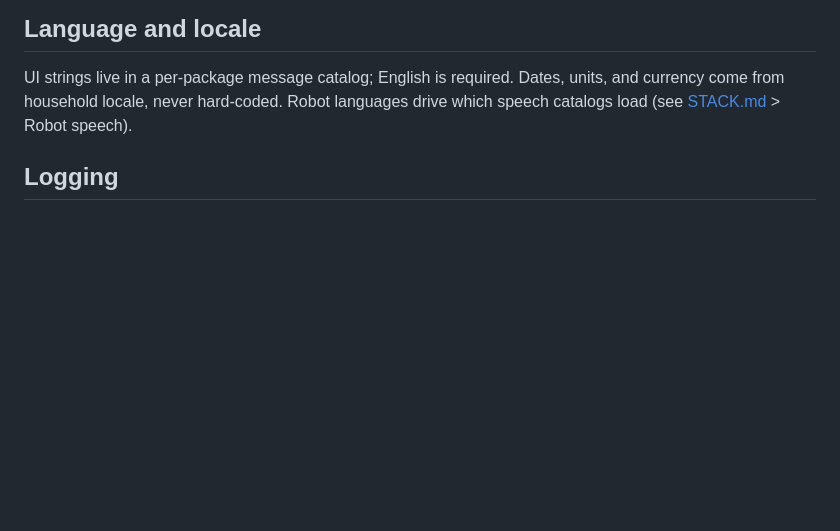
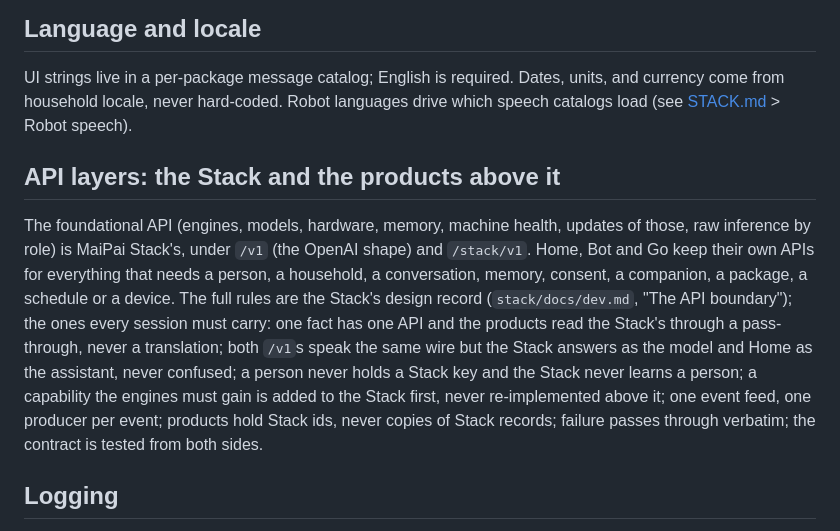
Before and after one commit to getmaipai/.github, a Markdown page: docs/ENGINEERING.md, the part around the change. GitHub-like rendering; blank space fills up the shorter version.

Commit message:
Standards: the API layers rule, the Stack under the products
Co-Authored-By: Claude Opus 5 <noreply@anthropic.com>
Claude-Session: https://claude.ai/code/session_01N2uSu9rAsYLxRhkfiNhwun

```diff
--- a/docs/ENGINEERING.md
+++ b/docs/ENGINEERING.md
@@ -47,6 +47,24 @@ UI strings live in a per-package message catalog; English is required.
 Dates, units, and currency come from household locale, never hard-coded.
 Robot languages drive which speech catalogs load (see
 [STACK.md](../STACK.md) > Robot speech).
+
+## API layers: the Stack and the products above it
+
+The foundational API (engines, models, hardware, memory, machine
+health, updates of those, raw inference by role) is MaiPai Stack's,
+under `/v1` (the OpenAI shape) and `/stack/v1`. Home, Bot and Go keep
+their own APIs for everything that needs a person, a household, a
+conversation, memory, consent, a companion, a package, a schedule or a
+device. The full rules are the Stack's design record
+(`stack/docs/dev.md`, "The API boundary"); the ones every session must
+carry: one fact has one API and the products read the Stack's through
+a pass-through, never a translation; both `/v1`s speak the same wire
+but the Stack answers as the model and Home as the assistant, never
+confused; a person never holds a Stack key and the Stack never learns a
+person; a capability the engines must gain is added to the Stack first,
+never re-implemented above it; one event feed, one producer per event;
+products hold Stack ids, never copies of Stack records; failure passes
+through verbatim; the contract is tested from both sides.
 
 ## Logging
 
```
